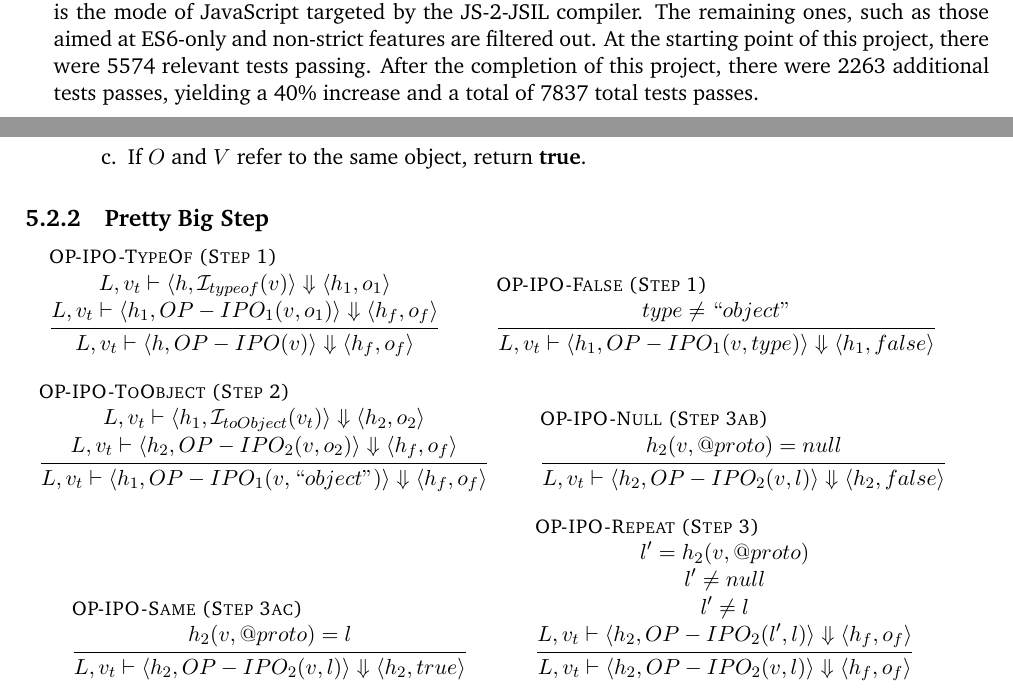
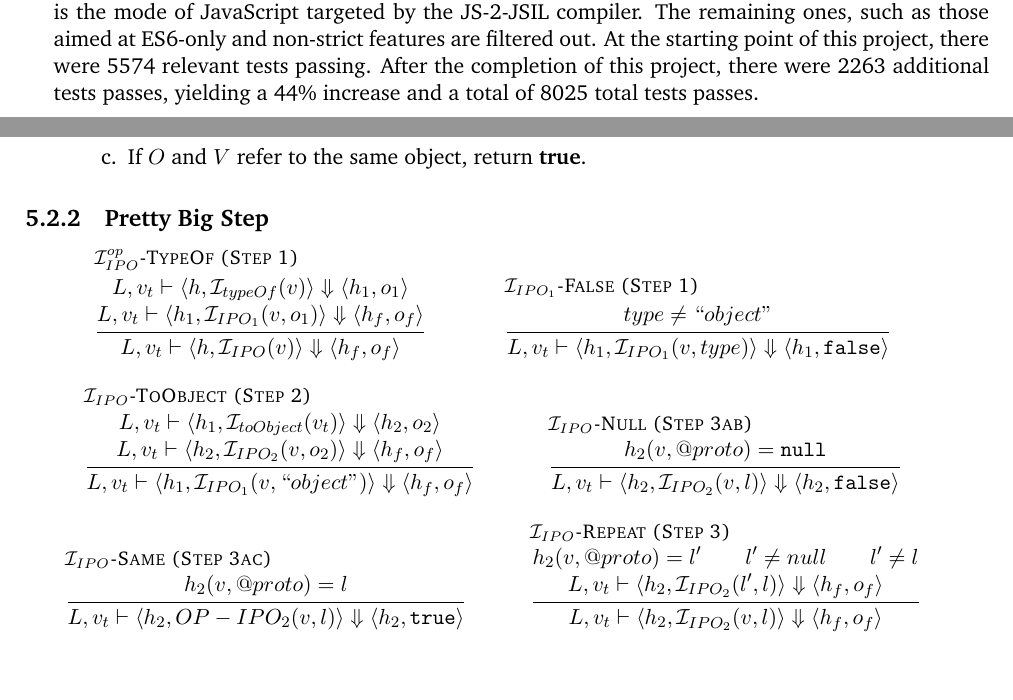
Before and after one commit to amqzhu/JSIL_report, a LaTeX thesis (main.tex): two parts of pages 8 and 37 of 74, joined at a grey line, cut so that both start at the same text, the shorter picture padded with empty space. Compiled offline with pdfLaTeX.

Commit message:
this and that

```diff
--- a/main.tex
+++ b/main.tex
@@ -184,7 +184,7 @@ In order to achieve the goals of this project, significant preparations were und
 
 As part of this project, we have implemented in JSIL the Object.prototype and the Array libraries in full, as well a subset of the String library. The Object.prototype library encompasses seven built-in methods for two pages in the ECMAScript standard; the Array library includes twenty-eight built-in methods for a total of twenty pages; and the subset of String library includes six built-in methods for four pages. The \jsinline|arguments| object, a core JavaScript construct encompassing three pages of the standard, has been implemented as well. The implementation of all of these libraries and constructs amounts to more than two thousand lines of JSIL code, and was systematically tested both against manually written unit tests, as well as the standard ECMAScript Test262 test suite.
 
-The current testing framework includes the entire ECMAScript 6 test suite (ES6 Test262) which consists of 21301 test cases, but essentially targets the 11037 tests suitable for ES5 Strict, which is the mode of JavaScript targeted by the JS-2-JSIL compiler. The remaining ones, such as those aimed at ES6-only and non-strict features are filtered out. At the starting point of this project, there were 5574 relevant tests passing. After the completion of this project, there were 2263 additional tests passes, yielding a 40\% increase and a total of 7837 total tests passes.
+The current testing framework includes the entire ECMAScript 6 test suite (ES6 Test262) which consists of 21301 test cases, but essentially targets the 11037 tests suitable for ES5 Strict, which is the mode of JavaScript targeted by the JS-2-JSIL compiler. The remaining ones, such as those aimed at ES6-only and non-strict features are filtered out. At the starting point of this project, there were 5574 relevant tests passing. After the completion of this project, there were 2263 additional tests passes, yielding a 44\% increase and a total of 8025 total tests passes.
 
 %The interactive testing framework is available online from a publicly accessible web address and is continuously integrated into the JSIL project. Each JSIL commit can be viewed from the testing portal, and the results can be compared with previous commits to determine whether the commit improved or worsened test coverage. JSIL development and testing will be done concurrently, and mistakes will be spotted and addressed as soon as they appear.
 
@@ -1220,17 +1220,17 @@ The Object.prototype.isPrototypeOf(V) method is chosen to be presented in detail
 
 \subsection{Pretty Big Step}
 \begin{mathpar}
-\inferrule[OP-IPO-TypeOf (Step 1)]{L, v_t \vdash \langle h, \mathcal{I}_{typeof}(v) \rangle \Downarrow \langle h_1, o_1 \rangle \\\\ L, v_t \vdash \langle h_1, OP-IPO_1(v, o_1) \rangle \Downarrow \langle h_f, o_f \rangle}{L, v_t \vdash \langle h, OP-IPO(v) \rangle \Downarrow \langle h_f, o_f \rangle}
-\and
-\inferrule[OP-IPO-False (Step 1)] {type \neq ``object"}{L, v_t \vdash \langle h_1, OP-IPO_1(v, type) \rangle \Downarrow \langle h_1, false \rangle}
-\and
-\inferrule[OP-IPO-ToObject (Step 2)]{L, v_t \vdash \langle h_1, \mathcal{I}_{toObject}(v_t) \rangle \Downarrow \langle h_2, o_2 \rangle \\\\ L, v_t \vdash \langle h_2, OP-IPO_2(v, o_2) \rangle \Downarrow \langle h_f, o_f \rangle}{L, v_t \vdash \langle h_1, OP-IPO_1(v, ``object") \rangle \Downarrow \langle h_f, o_f \rangle}
-\and
-\inferrule[OP-IPO-Null (Step 3ab)]{h_2(v, @proto) = null}{L, v_t \vdash \langle h_2, OP-IPO_2(v, l) \rangle \Downarrow \langle h_2, false \rangle}
-\and
-\inferrule[OP-IPO-Same (Step 3ac)]{h_2(v, @proto) = l}{L, v_t \vdash \langle h_2, OP-IPO_2(v, l) \rangle \Downarrow \langle h_2, true \rangle}
-\and
-\inferrule[OP-IPO-Repeat (Step 3)]{l' = h_2(v, @proto) \\\\ l' \neq null \\\\ l' \neq l \\\\ L, v_t \vdash \langle h_2, OP-IPO_2(l', l) \rangle \Downarrow \langle h_f, o_f \rangle}{L, v_t \vdash \langle h_2, OP-IPO_2(v, l) \rangle \Downarrow \langle h_f, o_f \rangle}
+\inferrule[$\mathcal{I}_{IPO}^{op}$-TypeOf (Step 1)]{L, v_t \vdash \langle h, \mathcal{I}_{typeOf}(v) \rangle \Downarrow \langle h_1, o_1 \rangle \\\\ L, v_t \vdash \langle h_1, \mathcal{I}_{IPO_1}(v, o_1) \rangle \Downarrow \langle h_f, o_f \rangle}{L, v_t \vdash \langle h, \mathcal{I}_{IPO}(v) \rangle \Downarrow \langle h_f, o_f \rangle}
+\and
+\inferrule[$\mathcal{I}_{IPO_1}$-False (Step 1)] {type \neq ``object"}{L, v_t \vdash \langle h_1, \mathcal{I}_{IPO_1}(v, type) \rangle \Downarrow \langle h_1, \mathtt{false} \rangle}
+\and
+\inferrule[$\mathcal{I}_{IPO}$-ToObject (Step 2)]{L, v_t \vdash \langle h_1, \mathcal{I}_{toObject}(v_t) \rangle \Downarrow \langle h_2, o_2 \rangle \\\\ L, v_t \vdash \langle h_2, \mathcal{I}_{IPO_2}(v, o_2) \rangle \Downarrow \langle h_f, o_f \rangle}{L, v_t \vdash \langle h_1, \mathcal{I}_{IPO_1}(v, ``object") \rangle \Downarrow \langle h_f, o_f \rangle}
+\and
+\inferrule[$\mathcal{I}_{IPO}$-Null (Step 3ab)]{h_2(v, @proto) = \mathtt{null}}{L, v_t \vdash \langle h_2, \mathcal{I}_{IPO_2}(v, l) \rangle \Downarrow \langle h_2, \mathtt{false} \rangle}
+\and
+\inferrule[$\mathcal{I}_{IPO}$-Same (Step 3ac)]{h_2(v, @proto) = l}{L, v_t \vdash \langle h_2, OP-IPO_2(v, l) \rangle \Downarrow \langle h_2, \mathtt{true} \rangle}
+\and
+\inferrule[$\mathcal{I}_{IPO}$-Repeat (Step 3)]{h_2(v, @proto) = l' \and l' \neq null \and l' \neq l \\\\ L, v_t \vdash \langle h_2, \mathcal{I}_{IPO_2}(l', l) \rangle \Downarrow \langle h_f, o_f \rangle}{L, v_t \vdash \langle h_2, \mathcal{I}_{IPO_2}(v, l) \rangle \Downarrow \langle h_f, o_f \rangle}
 \end{mathpar}
 
 \subsection{JSIL Code}
```
Also changed, not shown: 1 other file.
